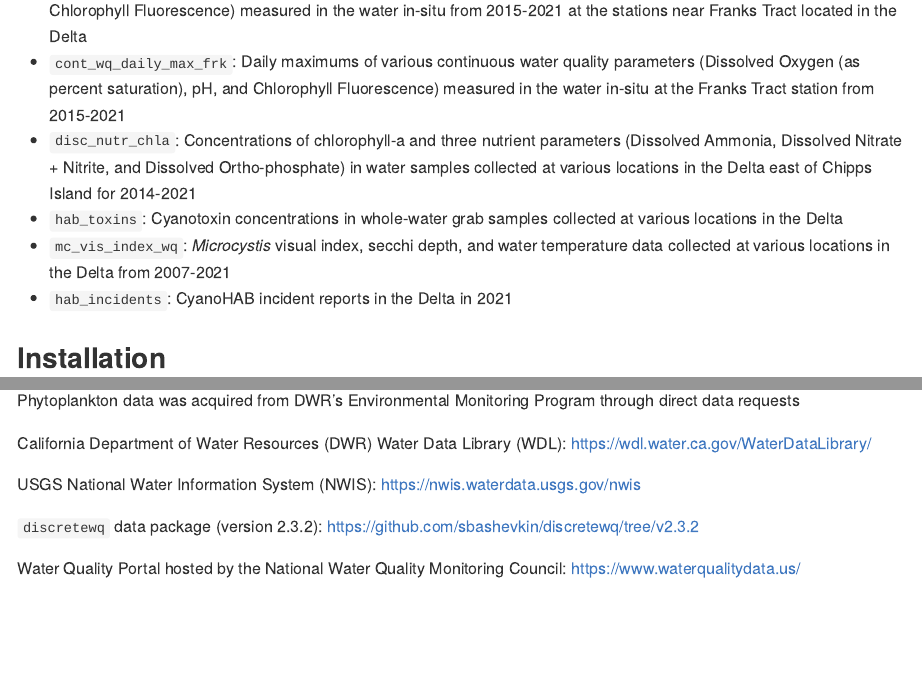
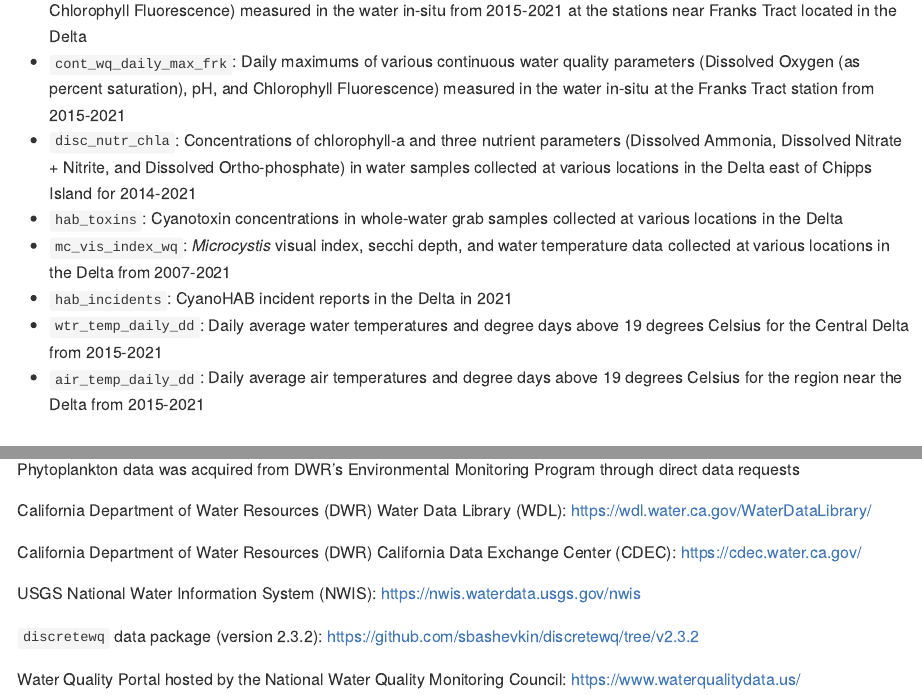
Before and after one commit to EMRR-DISE/EDBdata, an R Markdown document (README.Rmd): the page in a window 1100 px wide, from 510 px down, and a second part further down, joined at a grey line. The pictures show the output file README.md that the author committed with the source, drawn offline in the style of GitHub; badge pictures from the web are left out.

Commit message:
Updating NEWS and README with information about the continuous air and water temperature, degree days data sets

```diff
--- a/README.Rmd
+++ b/README.Rmd
@@ -33,6 +33,8 @@ This package provides the following data tables:
 * `hab_toxins`: Cyanotoxin concentrations in whole-water grab samples collected at various locations in the Delta
 * `mc_vis_index_wq`: *Microcystis* visual index, secchi depth, and water temperature data collected at various locations in the Delta from 2007-2021
 * `hab_incidents`: CyanoHAB incident reports in the Delta in 2021
+* `wtr_temp_daily_dd`: Daily average water temperatures and degree days above 19 degrees Celsius for the Central Delta from 2015-2021
+* `air_temp_daily_dd`: Daily average air temperatures and degree days above 19 degrees Celsius for the region near the Delta from 2015-2021
 
 ## Installation
 
@@ -51,6 +53,8 @@ Phytoplankton data was acquired from DWR's Environmental Monitoring Program thro
 
 California Department of Water Resources (DWR) Water Data Library (WDL): <https://wdl.water.ca.gov/WaterDataLibrary/>
 
+California Department of Water Resources (DWR) California Data Exchange Center (CDEC): <https://cdec.water.ca.gov/>
+
 USGS National Water Information System (NWIS): <https://nwis.waterdata.usgs.gov/nwis>
 
 `discretewq` data package (version 2.3.2): <https://github.com/sbashevkin/discretewq/tree/v2.3.2>
```
Also changed, not shown: NEWS.md (+2 -0 lines), README.md.
